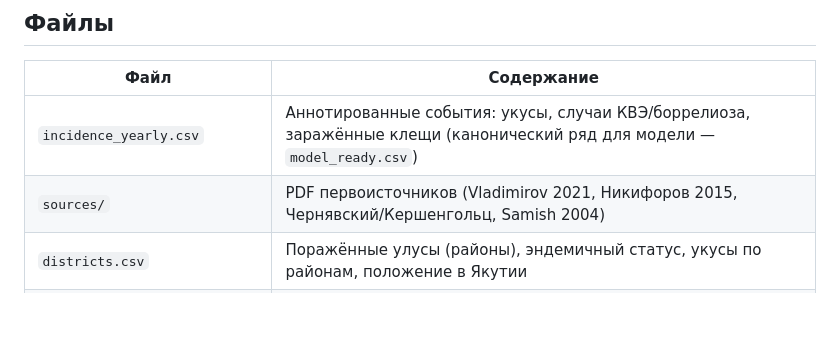
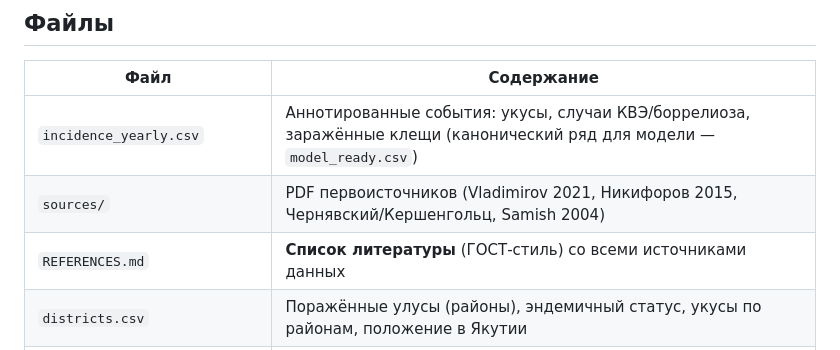
Before and after one commit to eizorerad/zgame, a Markdown page: data/tick-borne-encephalitis-yakutia/README.md, the part around the change. Rendered like a GitHub page; blank space fills up the shorter version.

```diff
--- a/data/tick-borne-encephalitis-yakutia/README.md
+++ b/data/tick-borne-encephalitis-yakutia/README.md
@@ -17,6 +17,7 @@
 |------|-----------|
 | `incidence_yearly.csv` | Аннотированные события: укусы, случаи КВЭ/боррелиоза, заражённые клещи (канонический ряд для модели — `model_ready.csv`) |
 | `sources/` | PDF первоисточников (Vladimirov 2021, Никифоров 2015, Чернявский/Кершенгольц, Samish 2004) |
+| `REFERENCES.md` | **Список литературы** (ГОСТ-стиль) со всеми источниками данных |
 | `districts.csv` | Поражённые улусы (районы), эндемичный статус, укусы по районам, положение в Якутии |
 | `climate.csv` | Потепление в Якутии (по республике, по зонам), проекции до 2030, сравнение с глобальным трендом |
 | `model_ready.csv` | **Модель-готовый непрерывный ряд 2000–2030** с предикторами и строками-прогнозами |
```
Also changed, not shown: data/tick-borne-encephalitis-yakutia/REFERENCES.md (added, +161 -0 lines).
